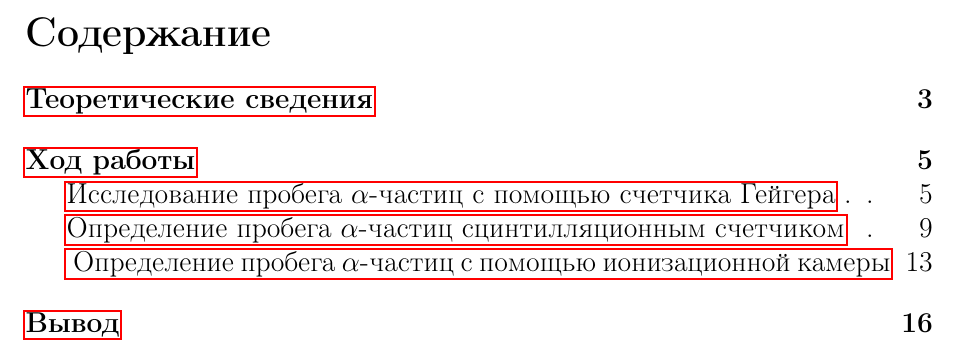
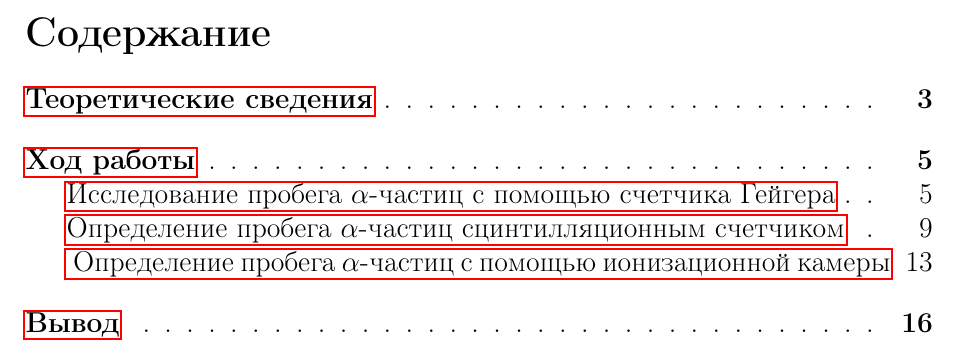
Before and after one commit to OAMichael/MIPT-labs, a LaTeX document (5.4.1/5.4.1.tex): part of page 2 of 16, cut so that both start at the same text. Compiled offline with pdfLaTeX.

Commit message:
Edited 5.4.1, fixed table of contents

```diff
--- a/5.4.1/5.4.1.tex
+++ b/5.4.1/5.4.1.tex
@@ -1,7 +1,7 @@
 \include{./Include/Preambule.tex}
 \newcommand{\tocsection}[1]{\section*{#1} \addcontentsline{toc}{section}{#1}}
 \newcommand{\tocsubsection}[1]{\subsection*{#1} \addcontentsline{toc}{subsection}{#1}}
-
+\renewcommand{\cftsecleader}{\cftdotfill{\cftdotsep}}
 
 \begin{document}
 	\include{./Include/Title.tex}
```
Also changed, not shown: 5.4.1/5.4.1.pdf.
